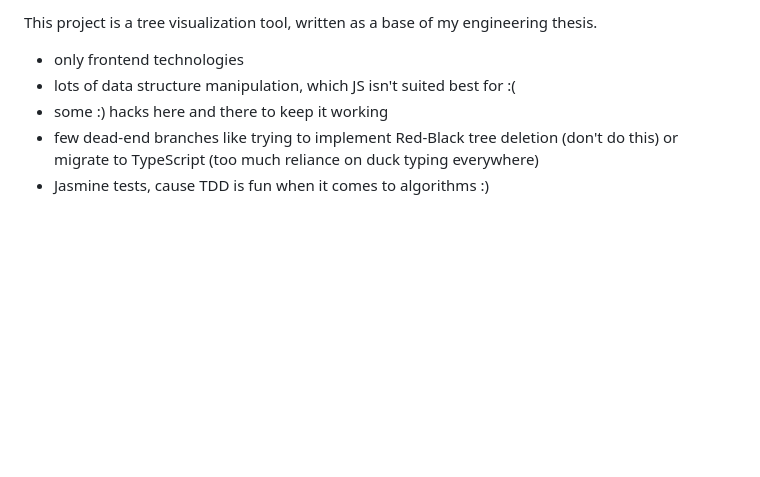
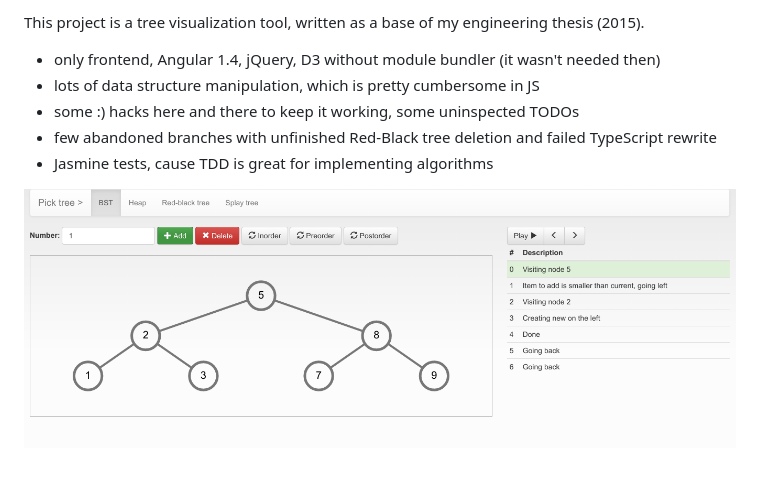
Before and after one commit to AleksanderGrzybowski/VisualTree, a Markdown page: README.md, the part around the change. Rendered like a GitHub page; pictures changed too: screenshot.png (added); blank space fills up the shorter version.

Commit message:
Update readme and screenshot

```diff
--- a/README.md
+++ b/README.md
@@ -1,7 +1,9 @@
-This project is a tree visualization tool, written as a base of my engineering thesis.
+This project is a tree visualization tool, written as a base of my engineering thesis (2015).
 
-* only frontend technologies
-* lots of data structure manipulation, which JS isn't suited best for :(
-* some :) hacks here and there to keep it working
-* few dead-end branches like trying to implement Red-Black tree deletion (don't do this) or migrate to TypeScript (too much reliance on duck typing everywhere)
-* Jasmine tests, cause TDD is fun when it comes to algorithms :)
+* only frontend, Angular 1.4, jQuery, D3 without module bundler (it wasn't needed then)
+* lots of data structure manipulation, which is pretty cumbersome in JS
+* some :) hacks here and there to keep it working, some uninspected TODOs
+* few abandoned branches with unfinished Red-Black tree deletion and failed TypeScript rewrite
+* Jasmine tests, cause TDD is great for implementing algorithms
+
+![Screenshot 1](screenshot.png)
```
